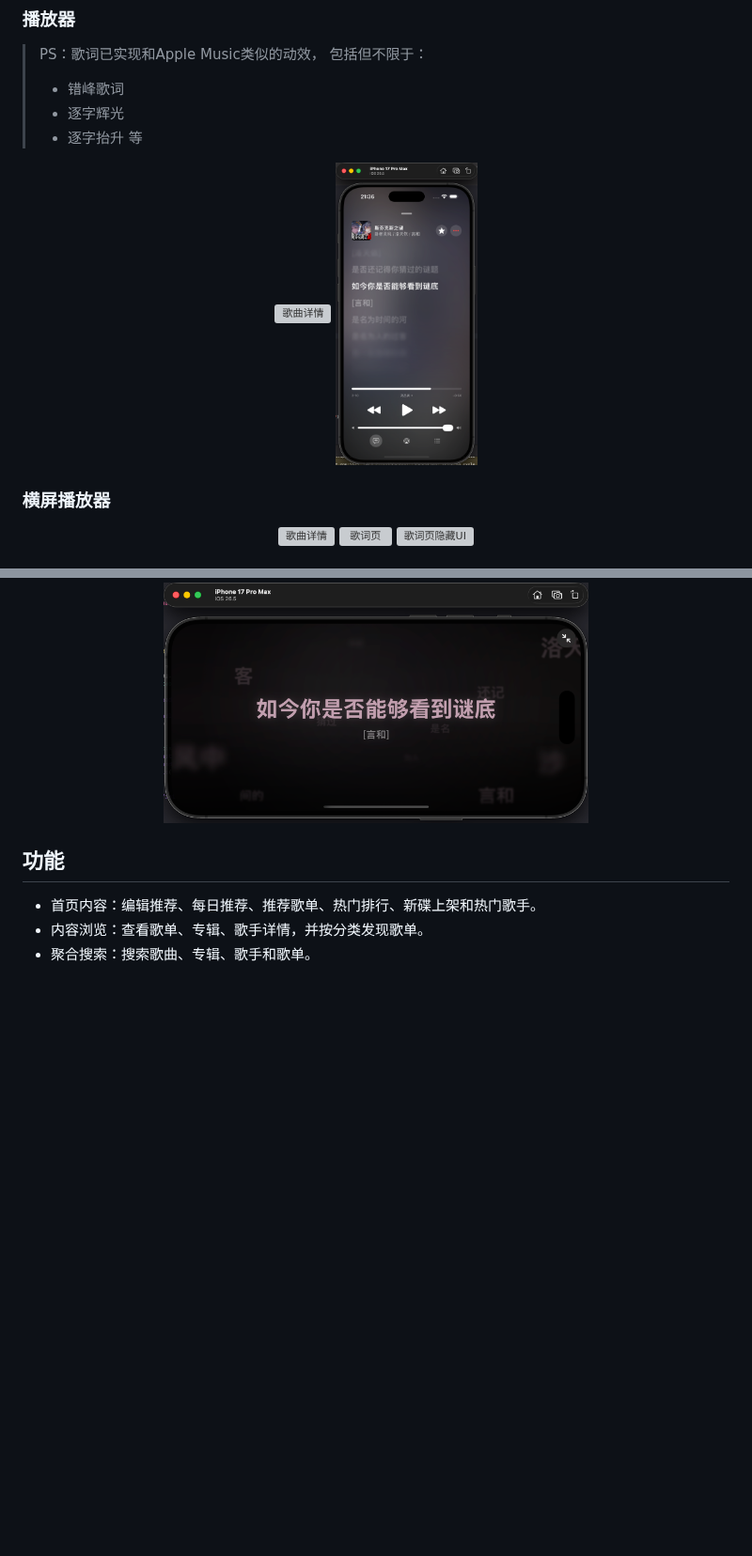
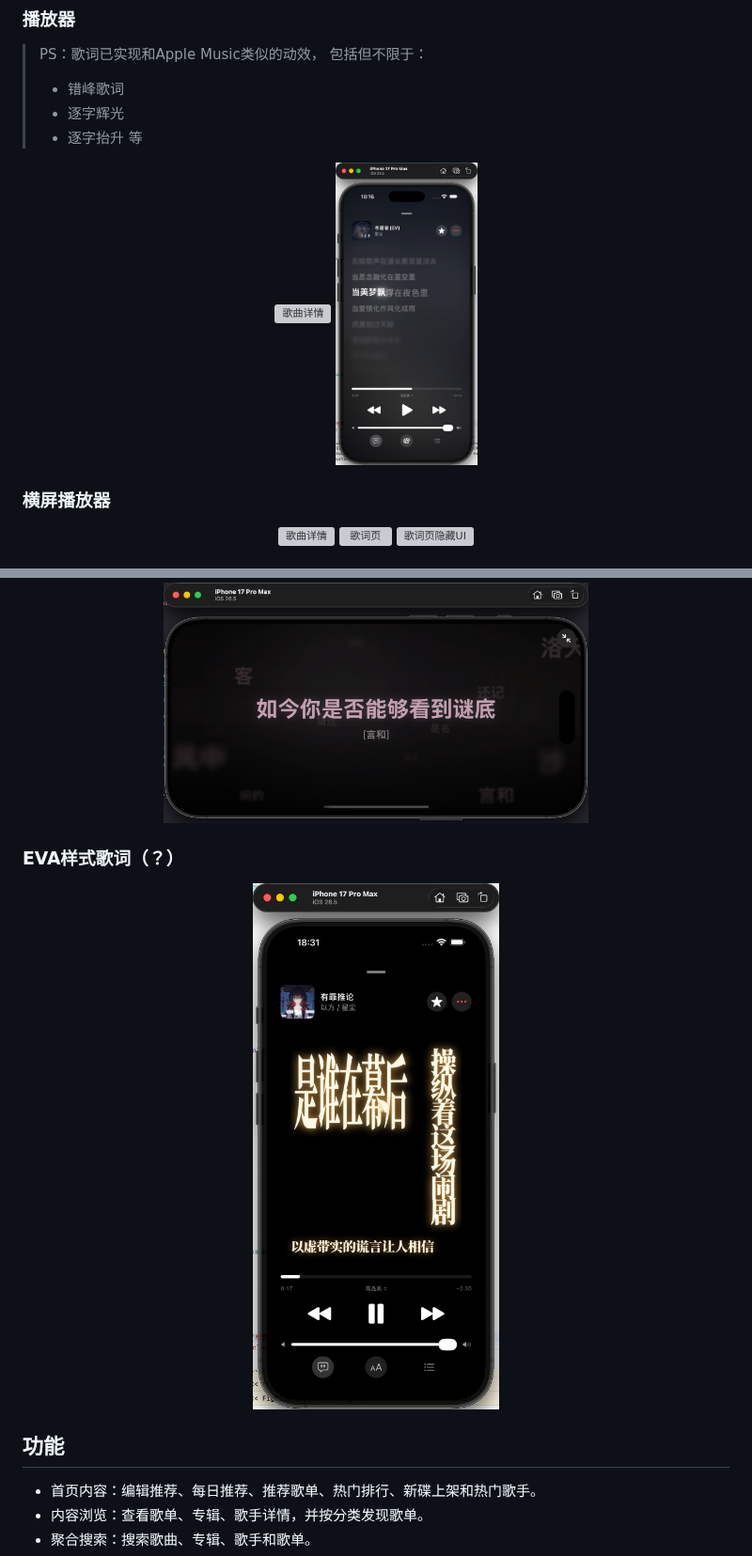
Before and after one commit to youshen2/MeloX, a Markdown page: README.md, 2 parts joined by grey strips. Shown at 94% size. GitHub-like rendering; pictures changed too: docs/screenshots/10.png (added), docs/screenshots/5.png; blank space fills up the shorter version; grey boxes are pictures that could not be loaded.

Commit message:
feat: EVA样式歌词

```diff
--- a/README.md
+++ b/README.md
@@ -52,6 +52,12 @@
 
 <p align="center">
   <img src="docs/screenshots/9.png" alt="全屏天际歌词" width="60%">
+</p>
+
+### EVA样式歌词（？）
+
+<p align="center">
+  <img src="docs/screenshots/10.png" alt="EVA样式歌词" width="60%">
 </p>
 
 ## 功能
```
Also changed, not shown: 17 other files.
